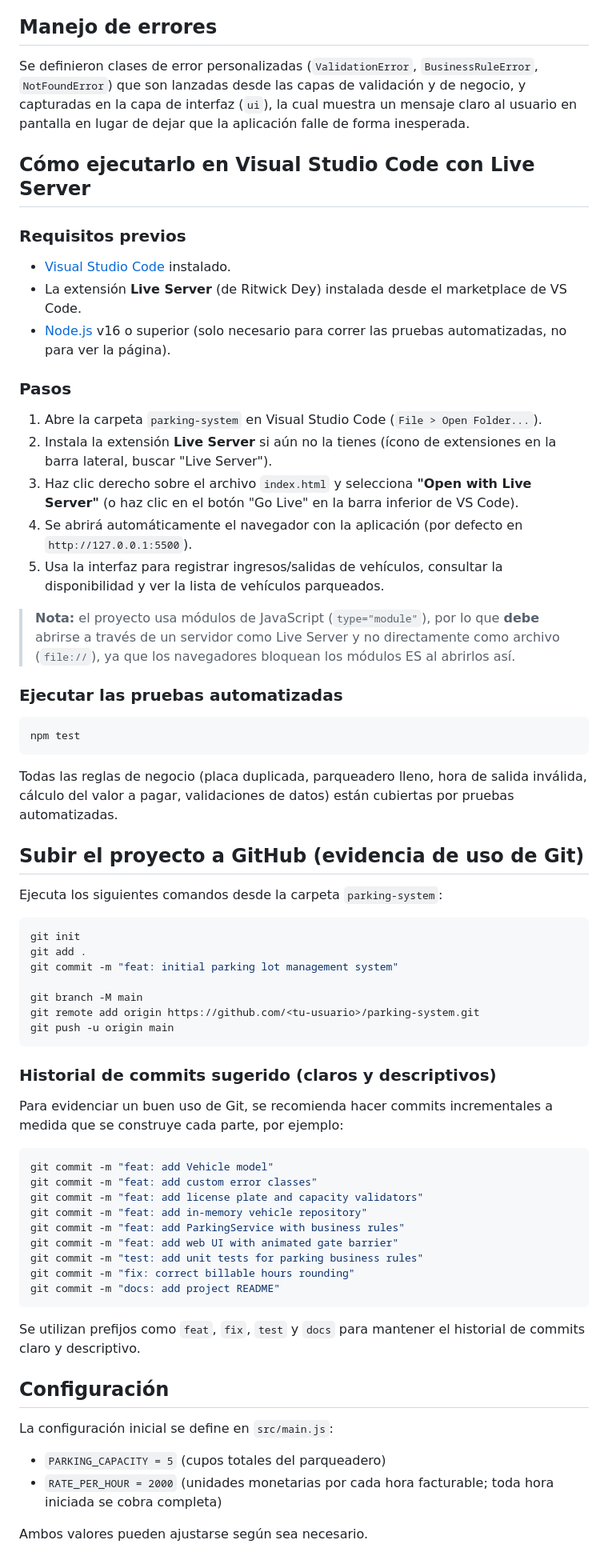
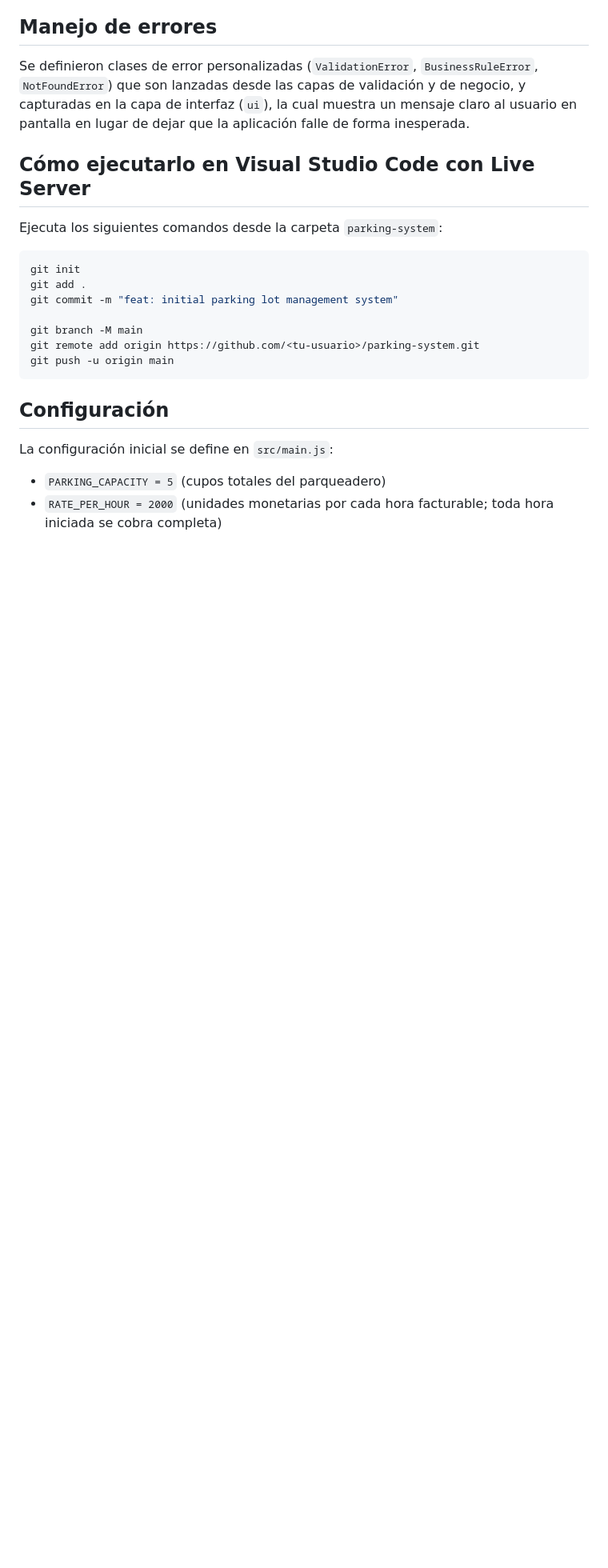
Before and after one commit to JuanMarin521/parking.system, a Markdown page: README.md, the part around one of its changes. Shown at 80% size. GitHub-like rendering; blank space fills up the shorter version.

Commit message:
Refactor README to simplify content
Removed sections about code language, execution steps, and commit history suggestions to streamline the README.

````diff
--- a/README.md
+++ b/README.md
@@ -88,40 +68,7 @@ la aplicación falle de forma inesperada.
 
 ## Cómo ejecutarlo en Visual Studio Code con Live Server
 
-### Requisitos previos
-- [Visual Studio Code](https://code.visualstudio.com/) instalado.
-- La extensión **Live Server** (de Ritwick Dey) instalada desde el
-  marketplace de VS Code.
-- [Node.js](https://nodejs.org) v16 o superior (solo necesario para correr
-  las pruebas automatizadas, no para ver la página).
 
-### Pasos
-1. Abre la carpeta `parking-system` en Visual Studio Code
-   (`File > Open Folder...`).
-2. Instala la extensión **Live Server** si aún no la tienes (ícono de
-   extensiones en la barra lateral, buscar "Live Server").
-3. Haz clic derecho sobre el archivo `index.html` y selecciona
-   **"Open with Live Server"** (o haz clic en el botón "Go Live" en la
-   barra inferior de VS Code).
-4. Se abrirá automáticamente el navegador con la aplicación (por defecto en
-   `http://127.0.0.1:5500`).
-5. Usa la interfaz para registrar ingresos/salidas de vehículos, consultar
-   la disponibilidad y ver la lista de vehículos parqueados.
-
-> **Nota:** el proyecto usa módulos de JavaScript (`type="module"`), por lo
-> que **debe** abrirse a través de un servidor como Live Server y no
-> directamente como archivo (`file://`), ya que los navegadores bloquean
-> los módulos ES al abrirlos así.
-
-### Ejecutar las pruebas automatizadas
-```bash
-npm test
-```
-Todas las reglas de negocio (placa duplicada, parqueadero lleno, hora de
-salida inválida, cálculo del valor a pagar, validaciones de datos) están
-cubiertas por pruebas automatizadas.
-
-## Subir el proyecto a GitHub (evidencia de uso de Git)
 
 Ejecuta los siguientes comandos desde la carpeta `parking-system`:
 
@@ -135,31 +82,9 @@ git remote add origin https://github.com/<tu-usuario>/parking-system.git
 git push -u origin main
 ```
 
-### Historial de commits sugerido (claros y descriptivos)
-
-Para evidenciar un buen uso de Git, se recomienda hacer commits
-incrementales a medida que se construye cada parte, por ejemplo:
-
-```bash
-git commit -m "feat: add Vehicle model"
-git commit -m "feat: add custom error classes"
-git commit -m "feat: add license plate and capacity validators"
-git commit -m "feat: add in-memory vehicle repository"
-git commit -m "feat: add ParkingService with business rules"
-git commit -m "feat: add web UI with animated gate barrier"
-git commit -m "test: add unit tests for parking business rules"
-git commit -m "fix: correct billable hours rounding"
-git commit -m "docs: add project README"
-```
-
-Se utilizan prefijos como `feat`, `fix`, `test` y `docs` para mantener el
-historial de commits claro y descriptivo.
-
 ## Configuración
 
 La configuración inicial se define en `src/main.js`:
 - `PARKING_CAPACITY = 5` (cupos totales del parqueadero)
 - `RATE_PER_HOUR = 2000` (unidades monetarias por cada hora facturable;
   toda hora iniciada se cobra completa)
-
-Ambos valores pueden ajustarse según sea necesario.
````
Also changed, not shown: other parts of README.md (+4 -24 lines).
